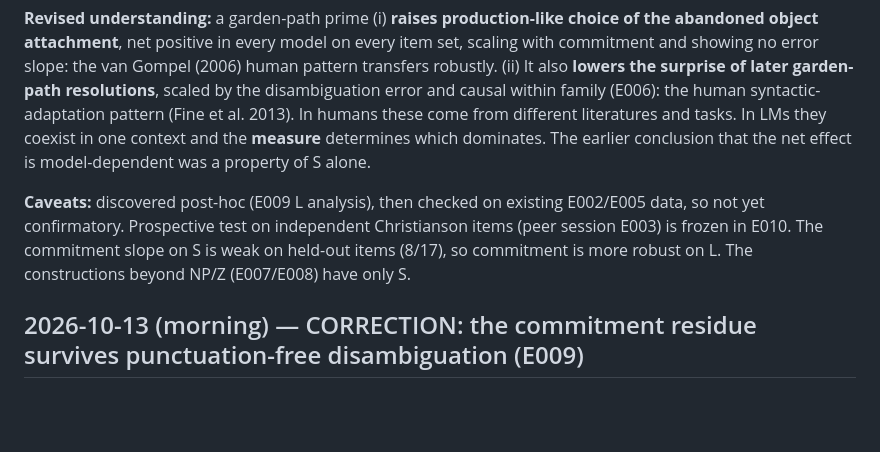
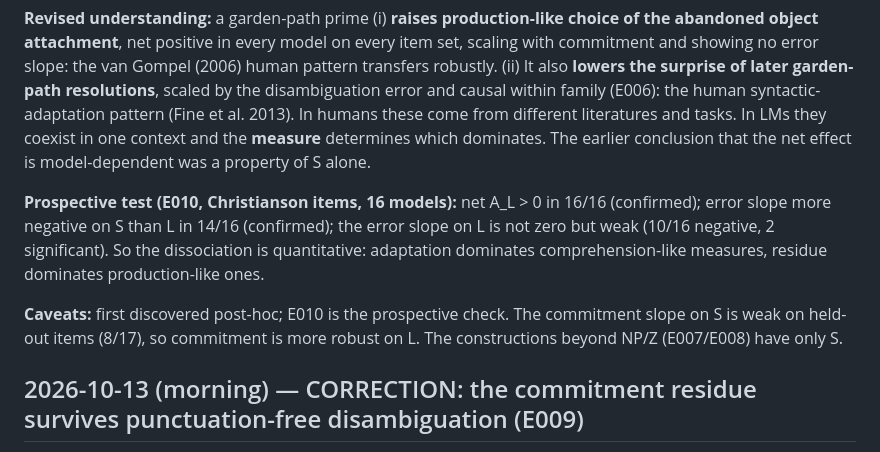
Before and after one commit to Nhckdvrl/garden-path, a Markdown page: research/CURRENT_UNDERSTANDING.md, the part around the change. Drawn GitHub-style; blank space fills up the shorter version.

Commit message:
E010 scored: production-like residue confirmed 16/16 on independent Christianson items; dissociation is quantitative (D3 14/16), not absolute (D2-L failed)
Co-Authored-By: Claude Opus 5.5 <noreply@anthropic.com>

```diff
--- a/research/CURRENT_UNDERSTANDING.md
+++ b/research/CURRENT_UNDERSTANDING.md
@@ -14,7 +14,9 @@ Checking the item-level structure on the second target measure (L = comma-placem
 
 **Revised understanding:** a garden-path prime (i) **raises production-like choice of the abandoned object attachment**, net positive in every model on every item set, scaling with commitment and showing no error slope: the van Gompel (2006) human pattern transfers robustly. (ii) It also **lowers the surprise of later garden-path resolutions**, scaled by the disambiguation error and causal within family (E006): the human syntactic-adaptation pattern (Fine et al. 2013). In humans these come from different literatures and tasks. In LMs they coexist in one context and the **measure** determines which dominates. The earlier conclusion that the net effect is model-dependent was a property of S alone.
 
-**Caveats:** discovered post-hoc (E009 L analysis), then checked on existing E002/E005 data, so not yet confirmatory. Prospective test on independent Christianson items (peer session E003) is frozen in E010. The commitment slope on S is weak on held-out items (8/17), so commitment is more robust on L. The constructions beyond NP/Z (E007/E008) have only S.
+**Prospective test (E010, Christianson items, 16 models):** net A_L > 0 in 16/16 (confirmed); error slope more negative on S than L in 14/16 (confirmed); the error slope on L is not zero but weak (10/16 negative, 2 significant). So the dissociation is quantitative: adaptation dominates comprehension-like measures, residue dominates production-like ones.
+
+**Caveats:** first discovered post-hoc; E010 is the prospective check. The commitment slope on S is weak on held-out items (8/17), so commitment is more robust on L. The constructions beyond NP/Z (E007/E008) have only S.
 
 ## 2026-10-13 (morning) — CORRECTION: the commitment residue survives punctuation-free disambiguation (E009)
 
```
Also changed, not shown: 1 other file.
